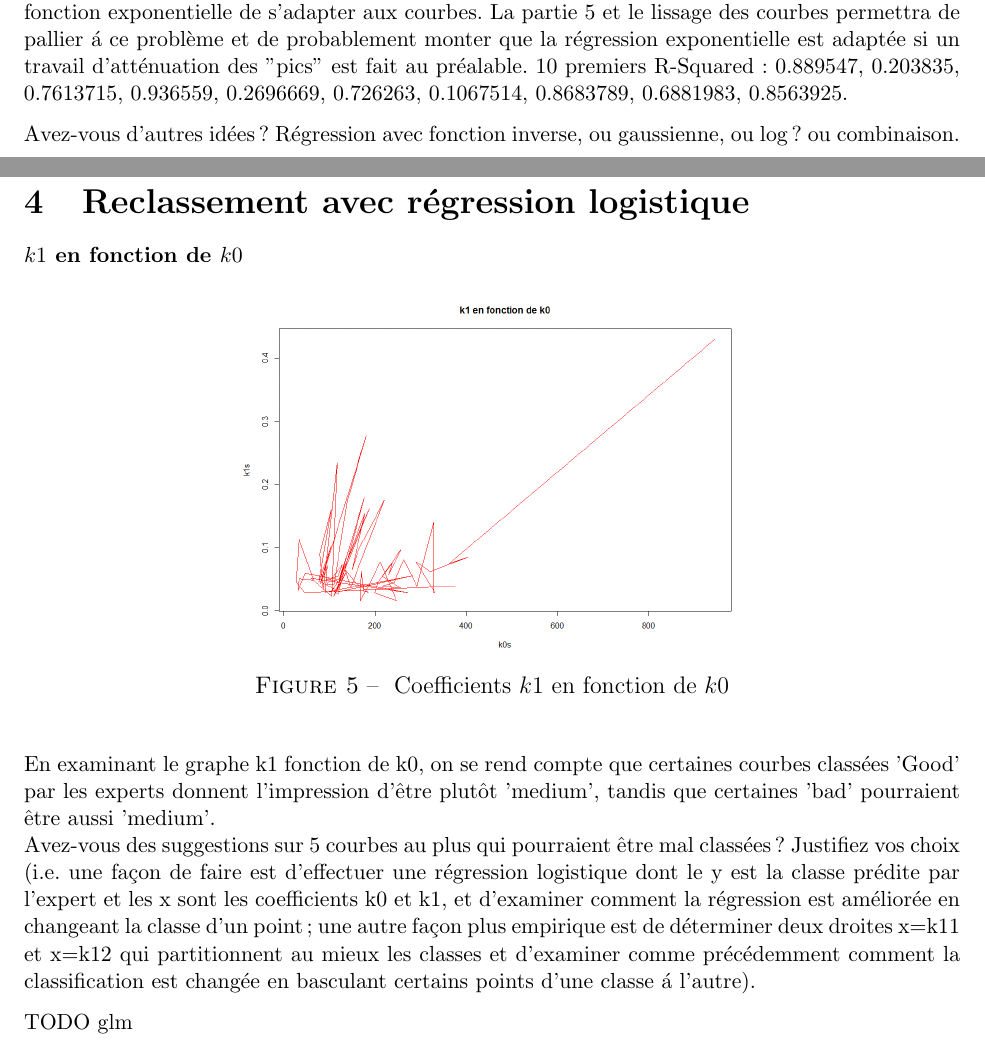
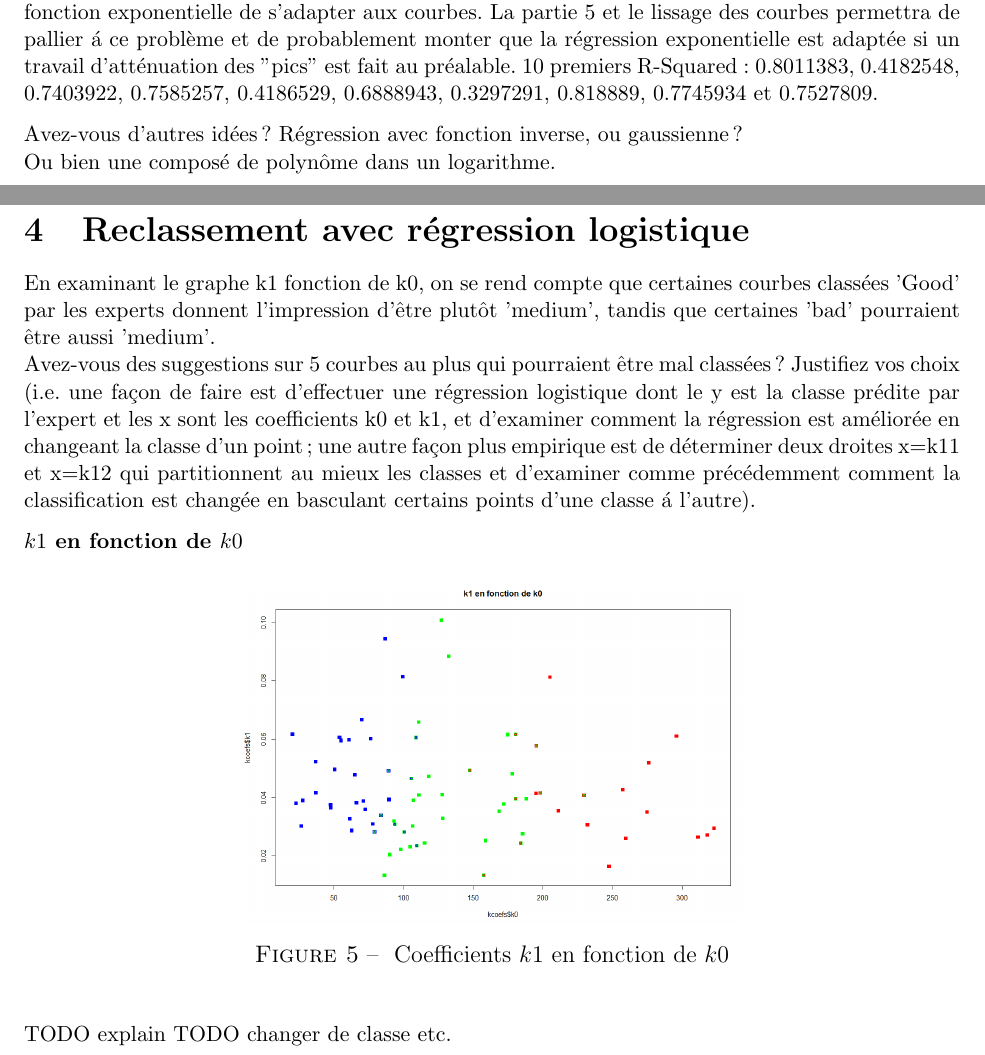
Before and after one commit to JulesSauvinet/petrolreg, a LaTeX paper (petrolreg.tex): two parts of pages 5 and 7 of 9, joined at a grey line, cut so that both start at the same text. Compiled offline with pdfLaTeX.

Commit message:
modifs mineures sur la q5

```diff
--- a/petrolreg.tex
+++ b/petrolreg.tex
@@ -172,10 +172,13 @@ La r\'egression avec lm para\^it mieux, on s'int\'eressera donc \'a celle-ci.
 
 Est-ce que cela marche ?
 La moyenne du "ajusted R-Squared" pour les 75 r\'egressions exponentielles est cette fois-ci de $0.6754964$, donc de moins bonne quali\'e \'a priori que les r\'egressions polynomiales de degr\'e sup\'erieures ou \'egale \'a $3$. N\'eanmoins, quand on s'int\'eresse au d\'etail des R-Squared, on trouve de tr\'es bonne r\'egressions avec un R-Squared tr\`es bon comme des r\'egressions avec un R-Squared tr\`es mauvais. Cela est probablement d\^u à certaines valeurs "outliers" qui ne permettent pas \'a la fonction exponentielle de s'adapter aux courbes. La partie $5$ et le lissage des courbes permettra de pallier \'a ce probl\`eme et de probablement monter que la r\'egression exponentielle est adapt\'ee si un travail d'att\'enuation des "pics" est fait au pr\'ealable.
-$10$ premiers R-Squared : $0.889547$, $0.203835$, $0.7613715$, $0.936559$, $0.2696669$, $0.726263$, $0.1067514$, $0.8683789$, $0.6881983$, $0.8563925$.
+$10$ premiers R-Squared : $0.8011383$, $0.4182548$, $0.7403922$, $0.7585257$, $0.4186529$, $0.6888943$, $0.3297291$, $0.818889$, $0.7745934$
+et $0.7527809$.
 
 Avez-vous d'autres id\'ees ?
-R\'egression avec fonction inverse, ou gaussienne, ou log? ou combinaison.
+R\'egression avec fonction inverse, ou gaussienne?
+\newline
+Ou bien une composé de polyn\^ome dans un logarithme.
 
 \newpage
 
@@ -205,14 +208,6 @@ vous demande de tracer pour un exemple de chaque type de courbe, la courbe haute
 \newpage
 \section{Reclassement avec r\'egression logistique}
 
-\textbf{$k1$ en fonction de $k0$}
-
-\begin{figure}[H]
- \centering % avoid the use of \begin{center}...\end{center} and use \centering instead (more compact)
-	\includegraphics[width=250px]{k0_k1}
-  \caption{\label{fig:k0_k1} Coefficients $k1$ en fonction de $k0$}
-\end{figure}
-
 En examinant le graphe k1 fonction de k0, on se rend compte que certaines courbes
 class\'ees 'Good' par les experts donnent l'impression d'\^etre plut\^ot 'medium', tandis que
 certaines 'bad' pourraient \^etre aussi 'medium'.
@@ -225,7 +220,16 @@ classe d'un point ; une autre fa\c con plus empirique est de d\'eterminer deux d
 x=k12 qui partitionnent au mieux les classes et d'examiner comme pr\'ec\'edemment comment
 la classification est chang\'ee en basculant certains points d'une classe \'a l'autre).
 
-TODO glm
+\textbf{$k1$ en fonction de $k0$}
+
+\begin{figure}[H]
+ \centering % avoid the use of \begin{center}...\end{center} and use \centering instead (more compact)
+	\includegraphics[width=250px]{clustering}
+  \caption{\label{fig:k0_k1} Coefficients $k1$ en fonction de $k0$}
+\end{figure}
+
+TODO explain
+TODO changer de classe etc.
 
 
 \newpage
```
Also changed, not shown: figures/clustering.png (added), petrolreg.tex (2 more changed lines), 1 other file.
